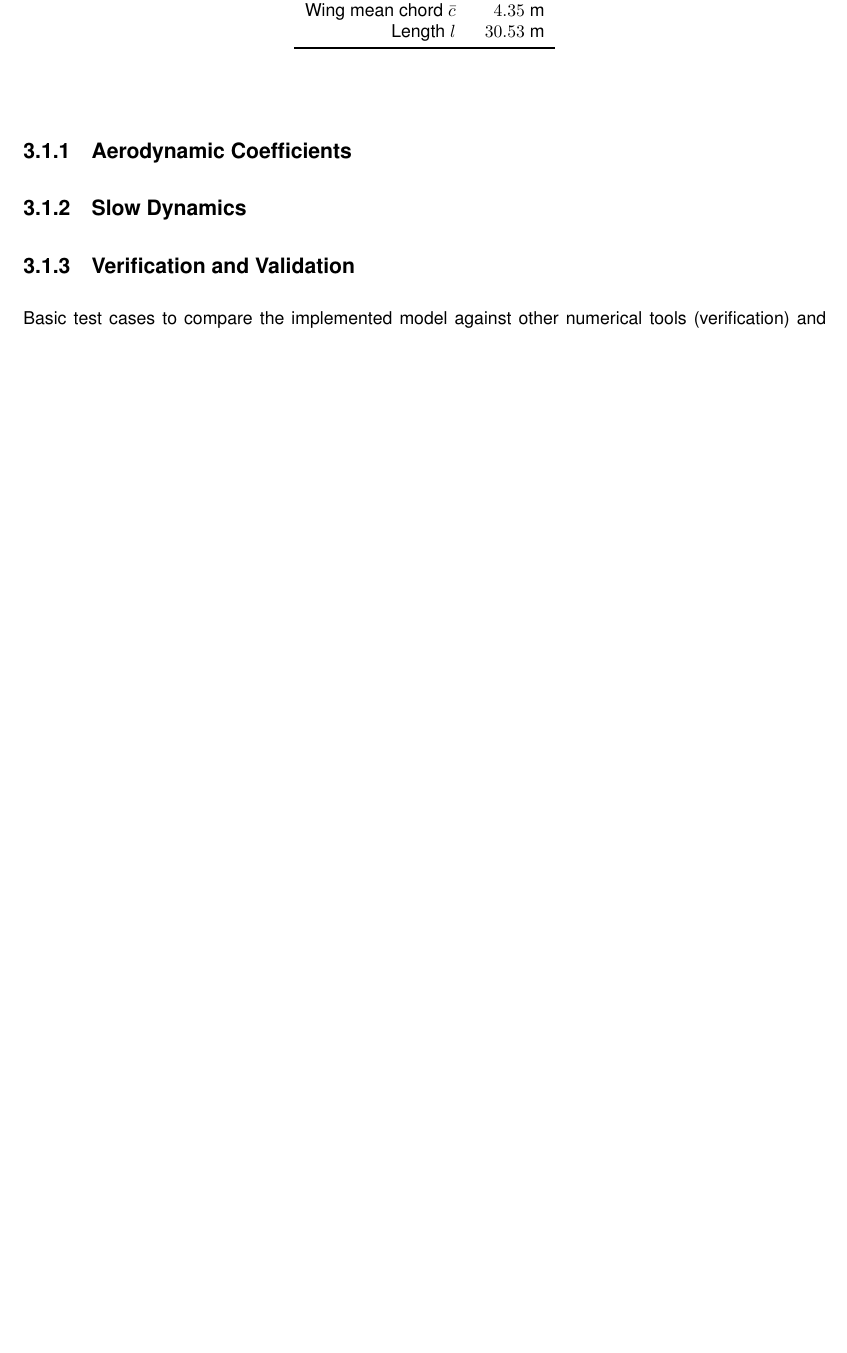
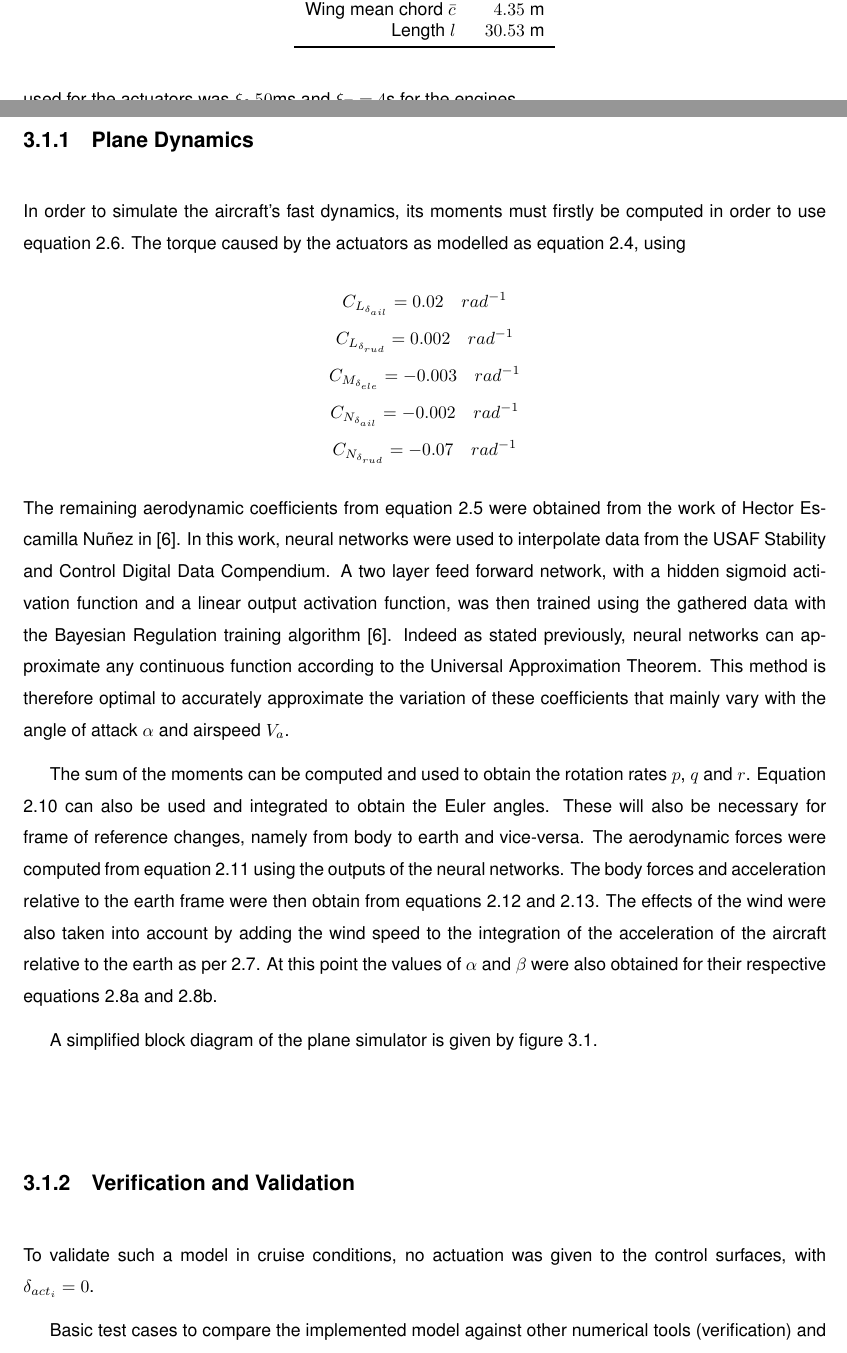
Before and after one commit to GuilhermeGSousa/Thesis, a LaTeX thesis (Thesis.tex, which reads Thesis_Implementation.tex): part of page 31 of 46 before the commit and two parts of pages 31 and 32 of 48 after it, the two joined at a grey line, cut so that both start at the same text, the shorter picture padded with empty space. Compiled offline with pdfLaTeX; a LaTeX package or settings file that is missing is left out.

Commit message:
Implementation: Finished plane model

```diff
--- a/Thesis_Implementation.tex
+++ b/Thesis_Implementation.tex
@@ -32,9 +40,21 @@ The chosen commercial aircraft that will be simulated is the Boeing 737-200, an
     \end{tabular}%
   \label{tab:b737_parameters}
 \end{table}%
+The time constants used for the actuators was $\xi_{\delta_i}50$ms and $\xi_T=4$s for the engines.
+\subsection{Plane Dynamics}
+\label{section:model/plane_dynamics}
 
-\subsection{Aerodynamic Coefficients}
-\label{section:model/aero_coef}
+In order to simulate the aircraft's fast dynamics, its moments must firstly be computed in order to use equation \ref{eq:fast_dynamics}. The torque caused by the actuators as modelled as equation \ref{eq:cdelta}, using
+\begin{gather*}
+C_{L_{\delta_{ail}}}=0.02 \quad rad^{-1}\\
+C_{L_{\delta_{rud}}}=0.002 \quad rad^{-1}\\
+C_{M_{\delta_{ele}}}=-0.003 \quad rad^{-1}\\
+C_{N_{\delta_{ail}}}= -0.002 \quad rad^{-1}\\
+C_{N_{\delta_{rud}}}= -0.07 \quad rad^{-1}
+\end{gather*}
+The remaining aerodynamic coefficients from equation \ref{eq:cmoment} were obtained from the work of Hector Escamilla Nuñez in \cite{hector}. In this work, neural networks were used to interpolate data from the USAF Stability and Control Digital Data Compendium. A two layer feed forward network, with a hidden sigmoid activation function and a linear output activation function, was then trained using the gathered data with the Bayesian Regulation training algorithm \cite{hector}. Indeed as stated previously, neural networks can approximate any continuous function according to the Universal Approximation Theorem. This method is therefore optimal to accurately approximate the variation of these coefficients that mainly vary with the angle of attack $\alpha$ and airspeed $V_a$.
 
-\subsection{Slow Dynamics}
-\label{section:model/slow_dynamics}
+The sum of the moments can be computed and used to obtain the rotation rates $p$, $q$ and $r$. Equation \ref{eq:euler2omega} can also be used and integrated to obtain the Euler angles. These will also be necessary for frame of reference changes, namely from body to earth and vice-versa. The aerodynamic forces were computed from equation \ref{eq:forces} using the outputs of the neural networks. The body forces and acceleration relative to the earth frame were then obtain from equations \ref{eq:body_forces} and \ref{eq:boddy_acc}.
+The effects of the wind were also taken into account by adding the wind speed to the integration of the acceleration of the aircraft relative to the earth as per \ref{eq:windtriangle}. At this point the values of $\alpha$ and $\beta$ were also obtained for their respective equations \ref{eq:alpha} and \ref{eq:beta}.
+
+A simplified block diagram of the plane simulator is given by figure \ref{fig:plane_model}.
@@ -41,6 +65,10 @@ The chosen commercial aircraft that will be simulated is the Boeing 737-200, an
+  \label{fig:plane_model}
+\end{figure}
 
 \subsection{Verification and Validation}
 \label{section:model/verification}
+
+To validate such a model in cruise conditions, no actuation was given to the control surfaces, with $\delta_{act_i}=0$.
 
 Basic test cases to compare the implemented model against other numerical tools (verification) and experimental data (validation)...
 
```
Also changed, not shown: Figures/PlaneModel.png (added), Thesis.pdf, Thesis_Implementation.tex (14 more changed lines).
